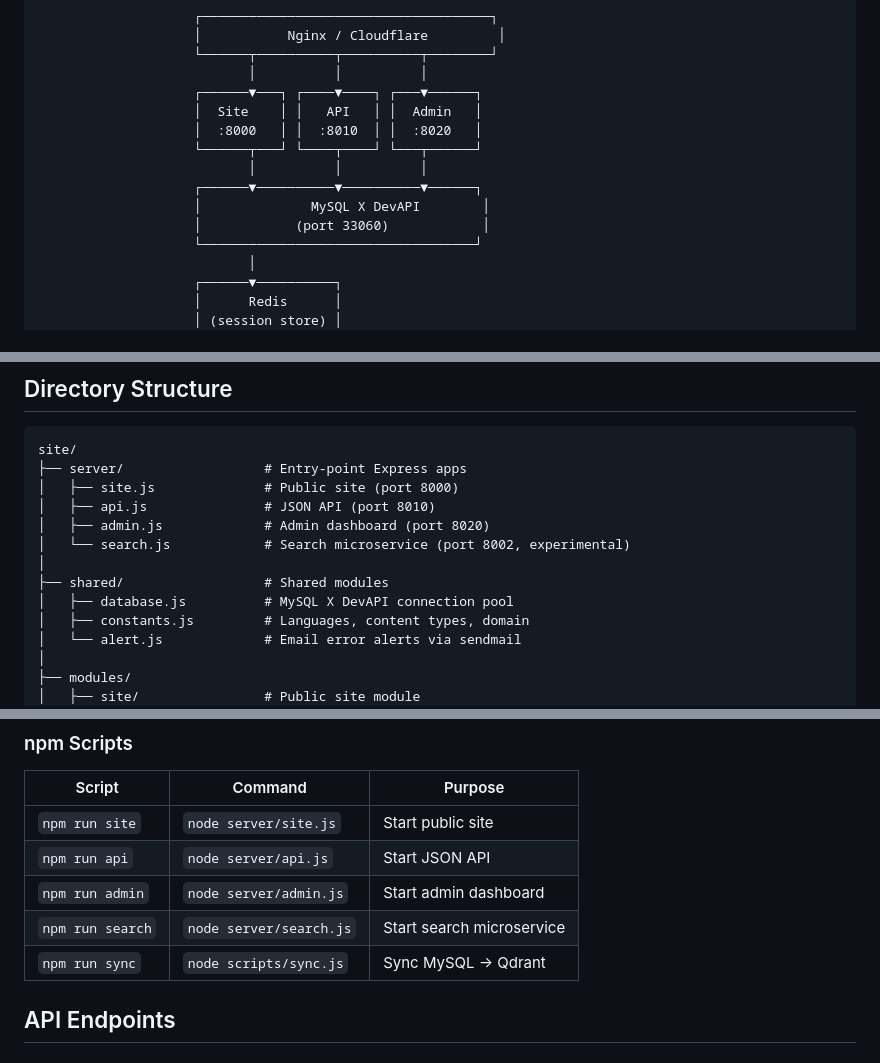
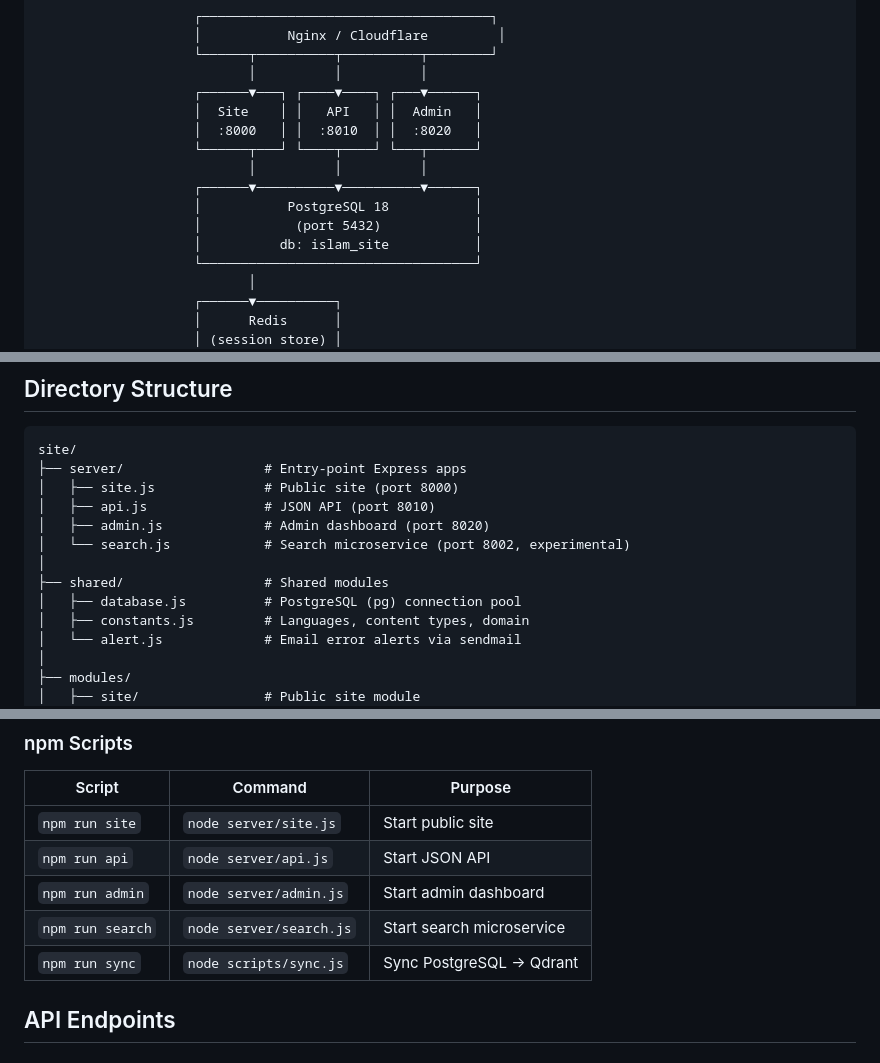
Before and after one commit to AkarimB/website, a Markdown page: README.md, 3 parts joined by grey strips. Drawn GitHub-style.

```diff
--- a/README.md
+++ b/README.md
@@ -15,8 +15,9 @@ Multilingual Islamic content website — server-side rendered with Node.js/Expre
                     └──────┬───┘ └────┬────┘ └───┬──────┘
                            │          │          │
                     ┌──────▼──────────▼──────────▼──────┐
-                    │              MySQL X DevAPI        │
-                    │            (port 33060)            │
+                    │           PostgreSQL 18           │
+                    │            (port 5432)            │
+                    │          db: islam_site           │
                     └───────────────────────────────────┘
                            │
                     ┌──────▼──────────┐
@@ -43,7 +44,7 @@ site/
 │   └── search.js            # Search microservice (port 8002, experimental)
 │
 ├── shared/                  # Shared modules
-│   ├── database.js          # MySQL X DevAPI connection pool
+│   ├── database.js          # PostgreSQL (pg) connection pool
 │   ├── constants.js         # Languages, content types, domain
 │   └── alert.js             # Email error alerts via sendmail
 │
@@ -265,7 +292,7 @@ npm run admin    # Start admin server on :8020
 | `npm run api` | `node server/api.js` | Start JSON API |
 | `npm run admin` | `node server/admin.js` | Start admin dashboard |
 | `npm run search` | `node server/search.js` | Start search microservice |
-| `npm run sync` | `node scripts/sync.js` | Sync MySQL → Qdrant |
+| `npm run sync` | `node scripts/sync.js` | Sync PostgreSQL → Qdrant |
 
 ## API Endpoints
 
```
Also changed, not shown: other parts of README.md (+111 -9 lines).
